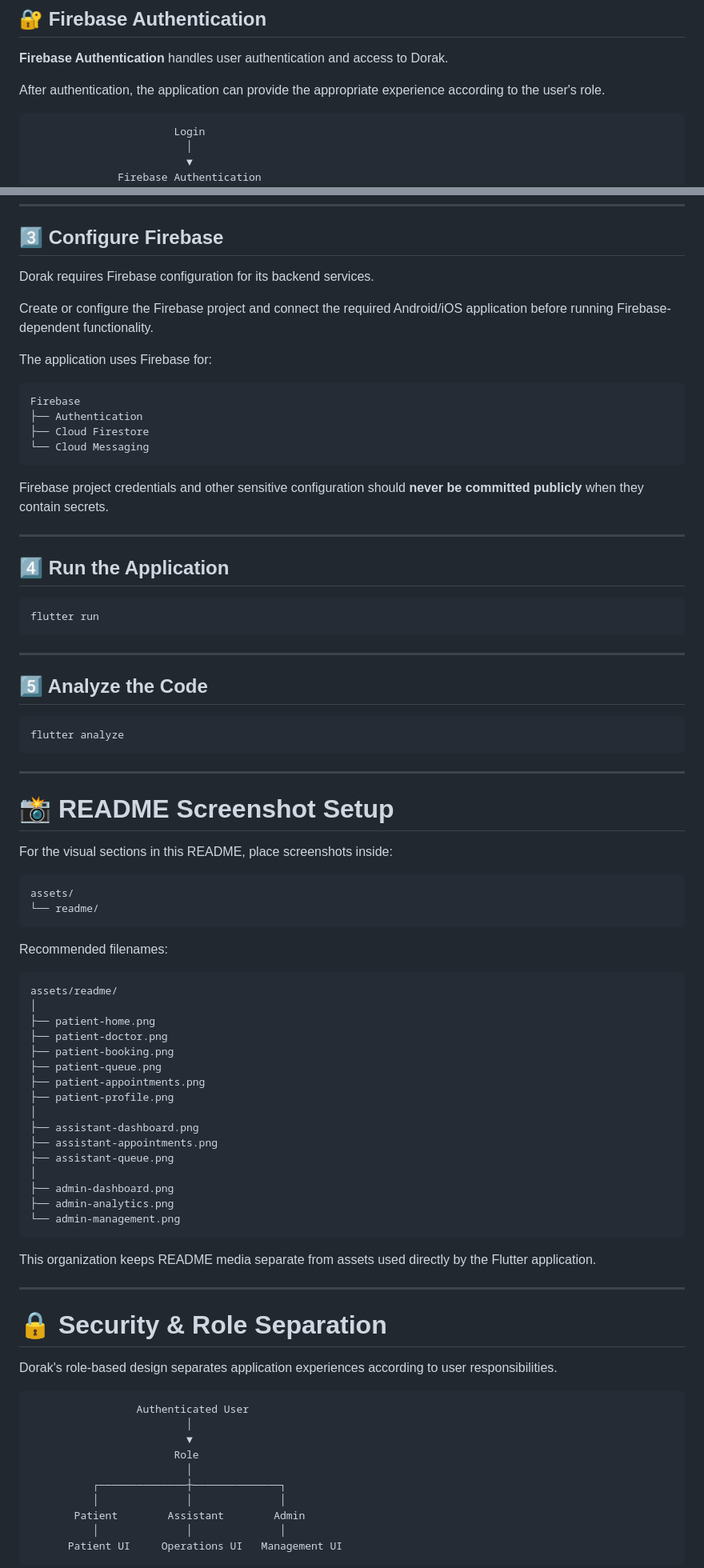
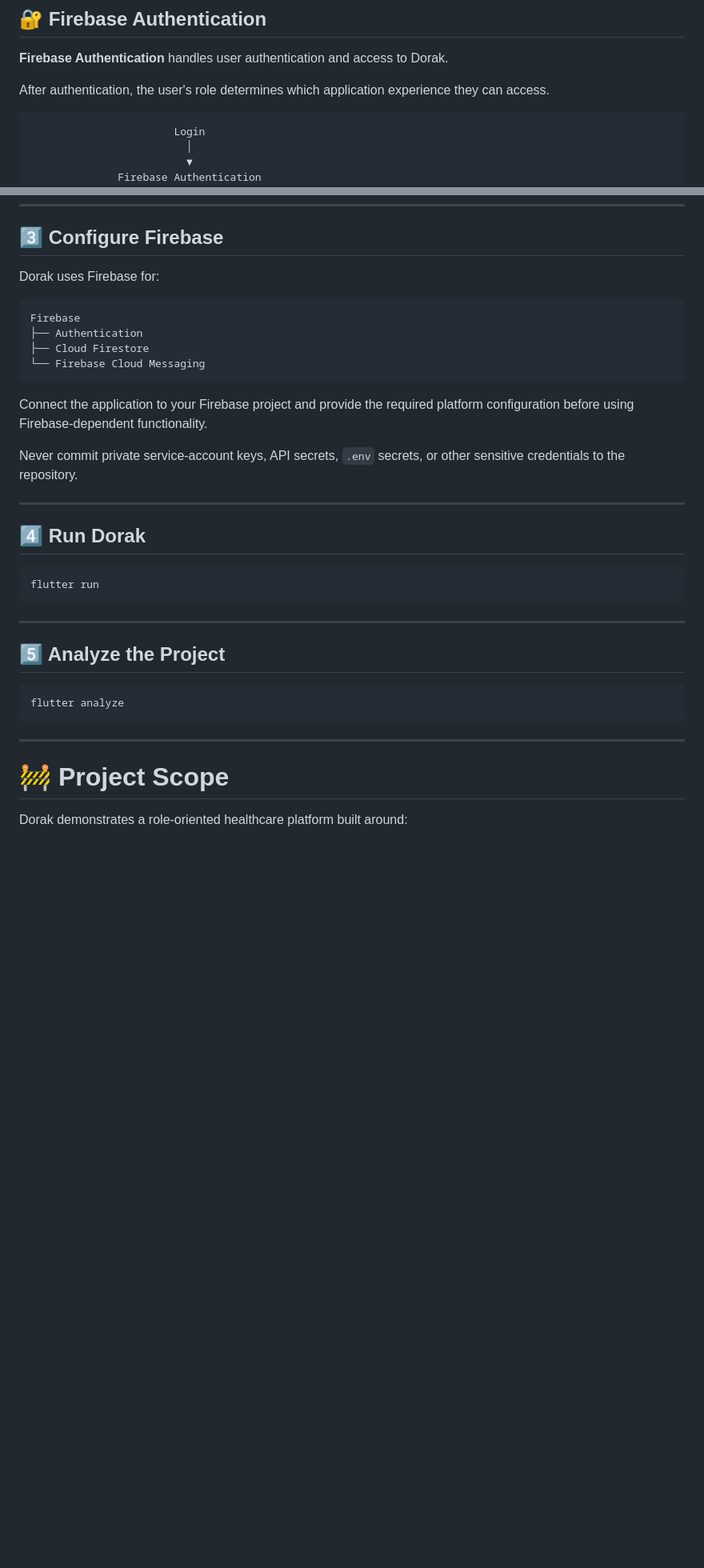
Before and after one commit to Hendaboelouon19/Dorak---Healthcare-Booking-Clinic-Management-App, a Markdown page: README.md, 2 parts joined by grey strips. Shown at 80% size. GitHub-like rendering; blank space fills up the shorter version.

````diff
--- a/README.md
+++ b/README.md
@@ -288,7 +269,7 @@ It provides three major capabilities:
 
 **Firebase Authentication** handles user authentication and access to Dorak.
 
-After authentication, the application can provide the appropriate experience according to the user's role.
+After authentication, the user's role determines which application experience they can access.
 
 ```text
                        Login
@@ -649,24 +622,22 @@ flutter pub get
 
 ## 3️⃣ Configure Firebase
 
-Dorak requires Firebase configuration for its backend services.
-
-Create or configure the Firebase project and connect the required Android/iOS application before running Firebase-dependent functionality.
-
-The application uses Firebase for:
+Dorak uses Firebase for:
 
 ```text
 Firebase
 ├── Authentication
 ├── Cloud Firestore
-└── Cloud Messaging
+└── Firebase Cloud Messaging
 ```
 
-Firebase project credentials and other sensitive configuration should **never be committed publicly** when they contain secrets.
+Connect the application to your Firebase project and provide the required platform configuration before using Firebase-dependent functionality.
+
+Never commit private service-account keys, API secrets, `.env` secrets, or other sensitive credentials to the repository.
 
 ---
 
-## 4️⃣ Run the Application
+## 4️⃣ Run Dorak
 
 ```bash
 flutter run
@@ -674,7 +645,7 @@ flutter run
 
 ---
 
-## 5️⃣ Analyze the Code
+## 5️⃣ Analyze the Project
 
 ```bash
 flutter analyze
@@ -682,54 +653,7 @@ flutter analyze
 
 ---
 
-# 📸 README Screenshot Setup
+# 🚧 Project Scope
 
-For the visual sections in this README, place screenshots inside:
+Dorak demonstrates a role-oriented healthcare platform built around:
 
-```text
-assets/
-└── readme/
-```
-
-Recommended filenames:
-
-```text
-assets/readme/
-│
-├── patient-home.png
-├── patient-doctor.png
-├── patient-booking.png
-├── patient-queue.png
-├── patient-appointments.png
-├── patient-profile.png
-│
-├── assistant-dashboard.png
-├── assistant-appointments.png
-├── assistant-queue.png
-│
-├── admin-dashboard.png
-├── admin-analytics.png
-└── admin-management.png
-```
-
-This organization keeps README media separate from assets used directly by the Flutter application.
-
----
-
-# 🔒 Security & Role Separation
-
-Dorak's role-based design separates application experiences according to user responsibilities.
-
-```text
-                 Authenticated User
-                         │
-                         ▼
-                       Role
-                         │
-          ┌──────────────┼──────────────┐
-          │              │              │
-       Patient        Assistant        Admin
-          │              │              │
-      Patient UI     Operations UI   Management UI
-```
-
````
Also changed, not shown: other parts of README.md (+214 -241 lines).
